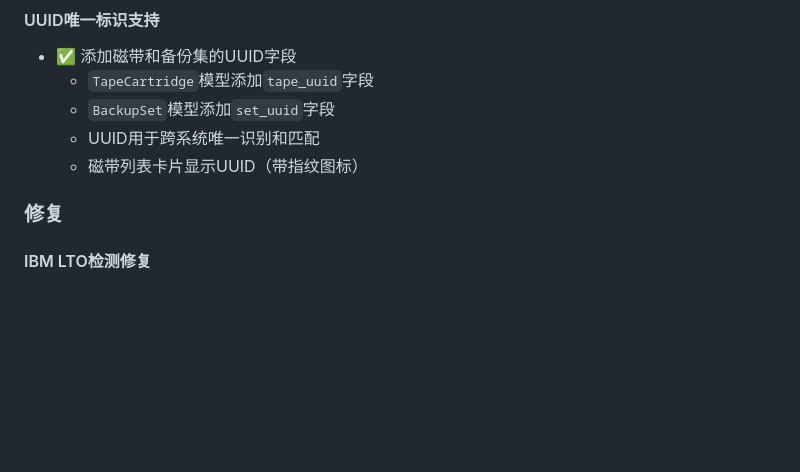
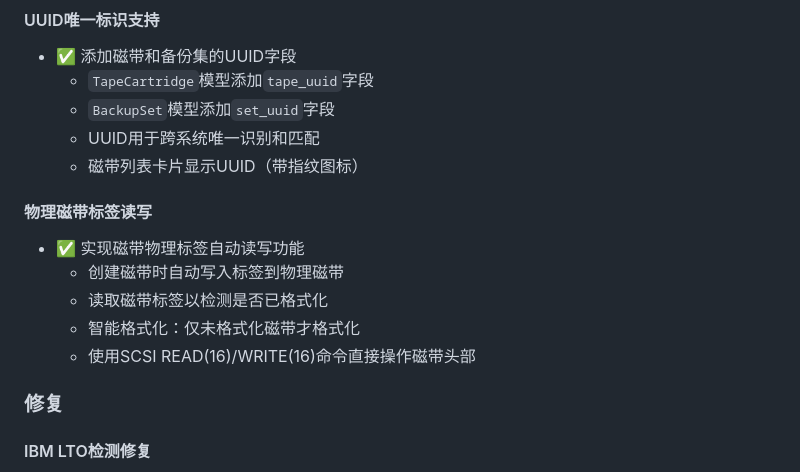
Before and after one commit to grigs28/TAF, a Markdown page: CHANGELOG.md, the part around the change. GitHub-like rendering; blank space fills up the shorter version.

Commit message:
Update CHANGELOG: add physical tape label read/write feature

```diff
--- a/CHANGELOG.md
+++ b/CHANGELOG.md
@@ -26,6 +26,13 @@
   - `BackupSet`模型添加`set_uuid`字段
   - UUID用于跨系统唯一识别和匹配
   - 磁带列表卡片显示UUID（带指纹图标）
+
+#### 物理磁带标签读写
+- ✅ 实现磁带物理标签自动读写功能
+  - 创建磁带时自动写入标签到物理磁带
+  - 读取磁带标签以检测是否已格式化
+  - 智能格式化：仅未格式化磁带才格式化
+  - 使用SCSI READ(16)/WRITE(16)命令直接操作磁带头部
 
 ### 修复
 
```
